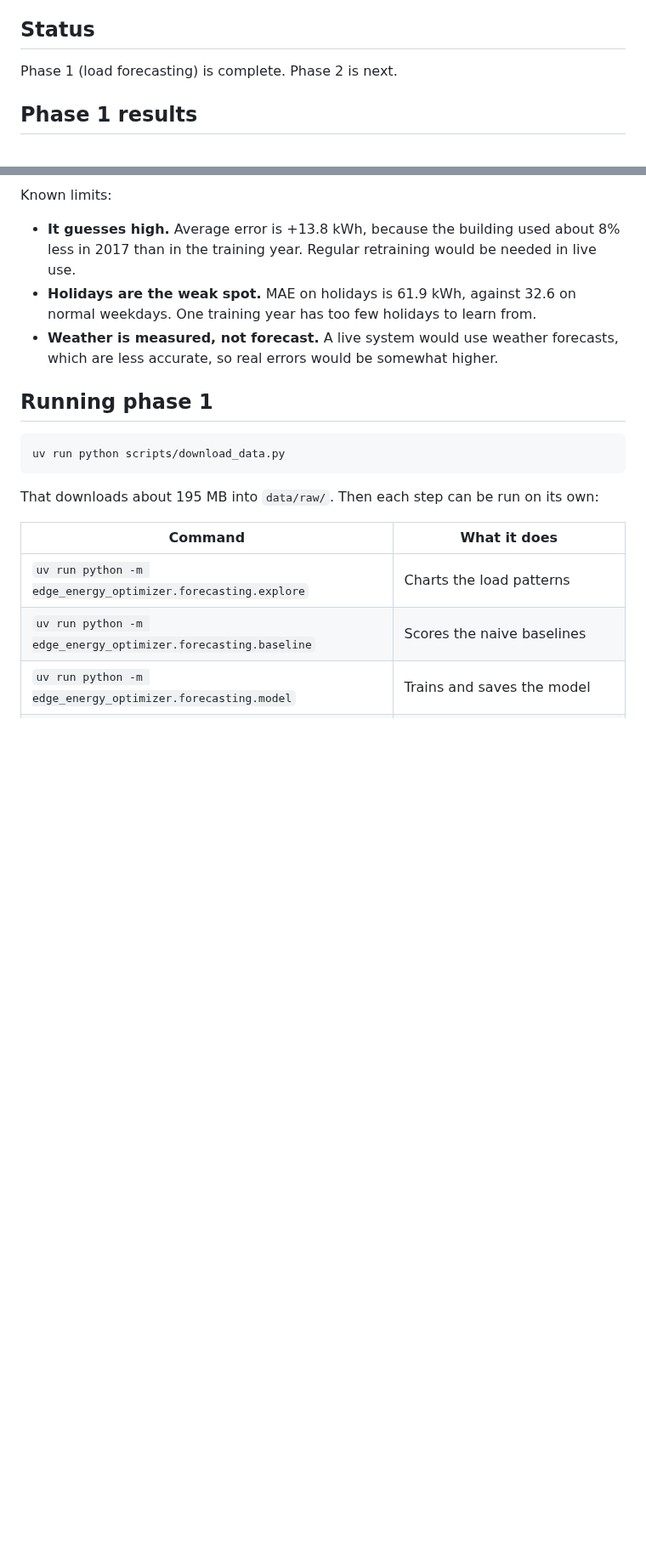
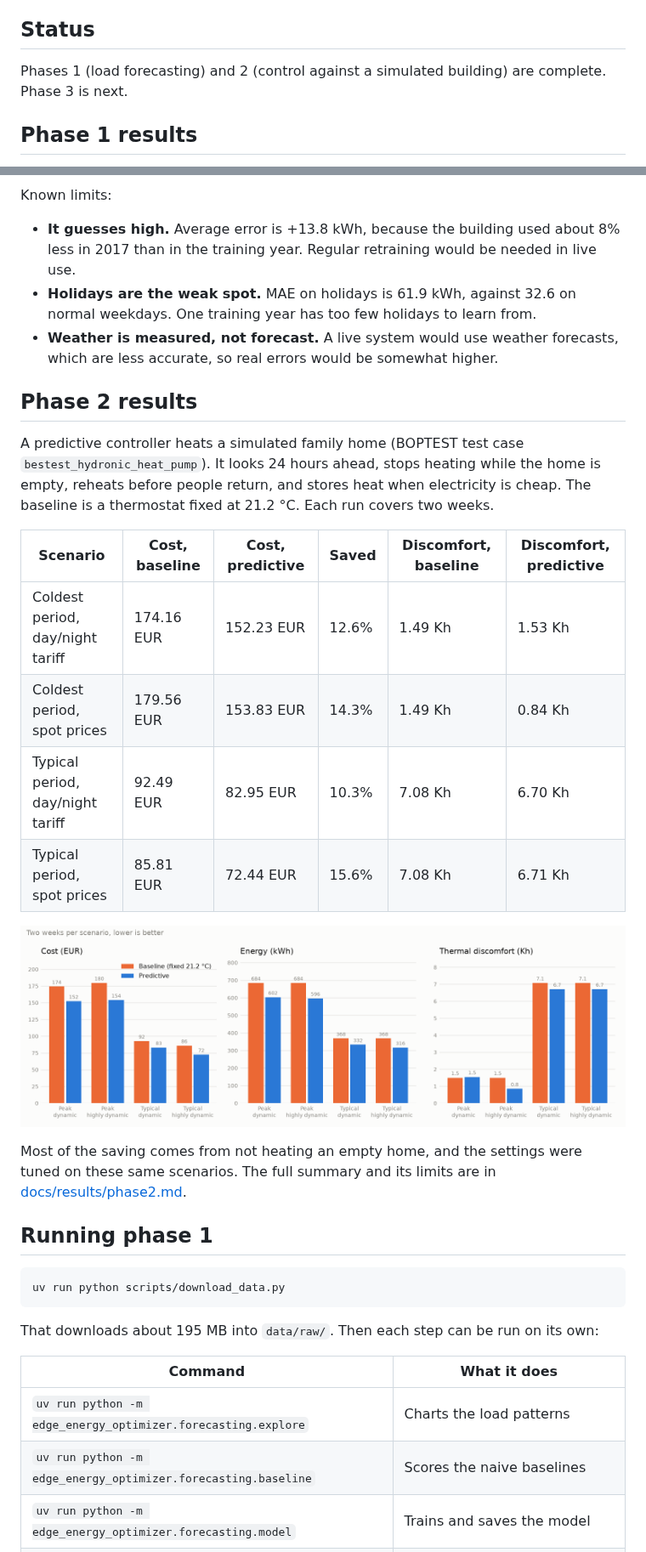
Before and after one commit to AD-NAP/edge-energy-optimizer, a Markdown page: README.md, 2 parts joined by grey strips. Shown at 85% size. Rendered like a GitHub page; pictures changed too: docs/img/phase2_kpis.png; blank space fills up the shorter version.

````diff
--- a/README.md
+++ b/README.md
@@ -17,7 +17,7 @@ Everything runs against simulators, so you need no physical building, meter, or
 
 ## Status
 
-Phase 1 (load forecasting) is complete. Phase 2 is next.
+Phases 1 (load forecasting) and 2 (control against a simulated building) are complete. Phase 3 is next.
 
 ## Phase 1 results
 
@@ -39,6 +39,21 @@ Known limits:
 - **Holidays are the weak spot.** MAE on holidays is 61.9 kWh, against 32.6 on normal weekdays. One training year has too few holidays to learn from.
 - **Weather is measured, not forecast.** A live system would use weather forecasts, which are less accurate, so real errors would be somewhat higher.
 
+## Phase 2 results
+
+A predictive controller heats a simulated family home (BOPTEST test case `bestest_hydronic_heat_pump`). It looks 24 hours ahead, stops heating while the home is empty, reheats before people return, and stores heat when electricity is cheap. The baseline is a thermostat fixed at 21.2 °C. Each run covers two weeks.
+
+| Scenario | Cost, baseline | Cost, predictive | Saved | Discomfort, baseline | Discomfort, predictive |
+| --- | --- | --- | --- | --- | --- |
+| Coldest period, day/night tariff | 174.16 EUR | 152.23 EUR | 12.6% | 1.49 Kh | 1.53 Kh |
+| Coldest period, spot prices | 179.56 EUR | 153.83 EUR | 14.3% | 1.49 Kh | 0.84 Kh |
+| Typical period, day/night tariff | 92.49 EUR | 82.95 EUR | 10.3% | 7.08 Kh | 6.70 Kh |
+| Typical period, spot prices | 85.81 EUR | 72.44 EUR | 15.6% | 7.08 Kh | 6.71 Kh |
+
+![Cost, energy, and discomfort for both controllers](docs/img/phase2_kpis.png)
+
+Most of the saving comes from not heating an empty home, and the settings were tuned on these same scenarios. The full summary and its limits are in [docs/results/phase2.md](docs/results/phase2.md).
+
 ## Running phase 1
 
 ```bash
````
Also changed, not shown: other parts of README.md (+38 -3 lines), CLAUDE.md (+7 -4 lines), docs/architecture.md (+18 -2 lines), docs/decisions/0003-control-strategy.md (added, +32 -0 lines), docs/results/phase2.md (added, +70 -0 lines), docs/img/phase2_power_typical_heat_day.png, docs/img/phase2_temperature_peak_heat_day.png, docs/img/phase2_temperature_typical_heat_day.png, 3 other files.
